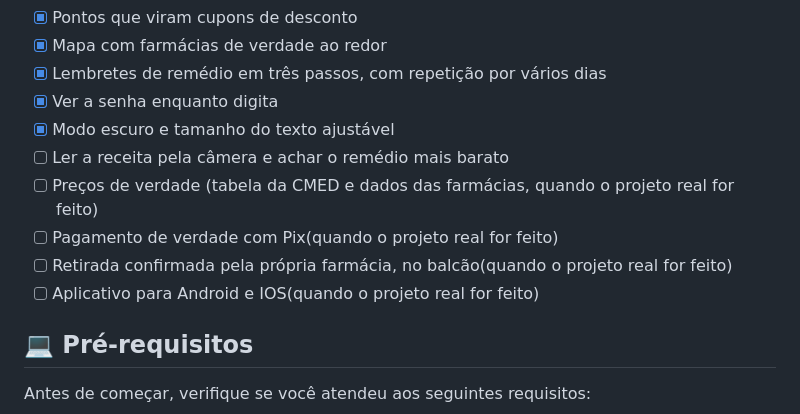
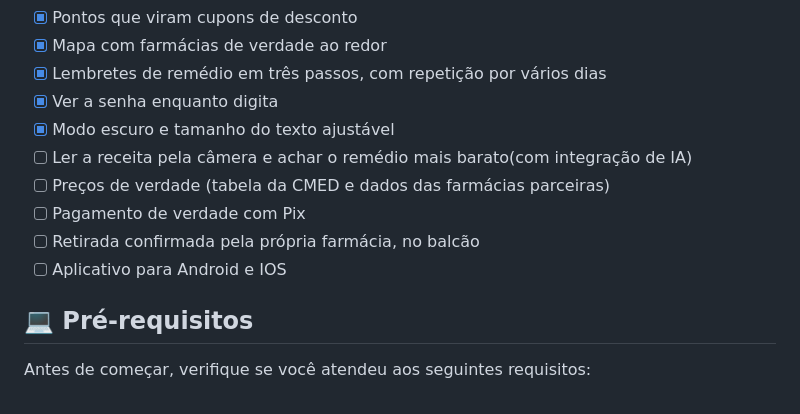
Before and after one commit to enzocavalcante-code/trifarmast, a Markdown page: README.md, the part around the change. GitHub-like rendering.

Commit message:
Revise feature list in README.md
Updated feature list with AI integration and clarified payment options.

```diff
--- a/README.md
+++ b/README.md
@@ -45,11 +45,11 @@ O projeto ainda está em desenvolvimento e as próximas atualizações serão vo
 - [x] Lembretes de remédio em três passos, com repetição por vários dias
 - [x] Ver a senha enquanto digita
 - [x] Modo escuro e tamanho do texto ajustável
-- [ ] Ler a receita pela câmera e achar o remédio mais barato
-- [ ] Preços de verdade (tabela da CMED e dados das farmácias, quando o projeto real for feito)
-- [ ] Pagamento de verdade com Pix(quando o projeto real for feito)
-- [ ] Retirada confirmada pela própria farmácia, no balcão(quando o projeto real for feito)
-- [ ] Aplicativo para Android e IOS(quando o projeto real for feito)
+- [ ] Ler a receita pela câmera e achar o remédio mais barato(com integração de IA)
+- [ ] Preços de verdade (tabela da CMED e dados das farmácias parceiras)
+- [ ] Pagamento de verdade com Pix
+- [ ] Retirada confirmada pela própria farmácia, no balcão
+- [ ] Aplicativo para Android e IOS
 
 ## 💻 Pré-requisitos
 
```
